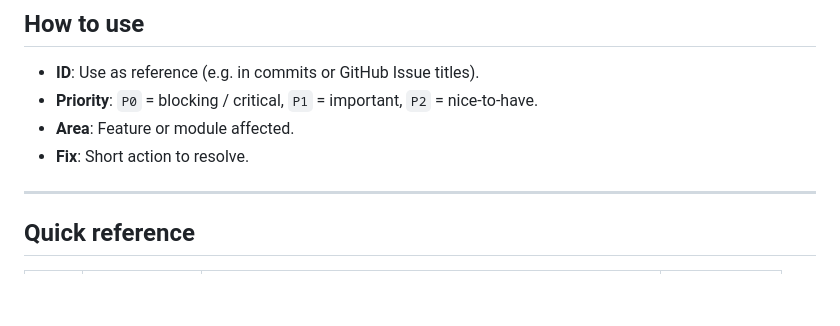
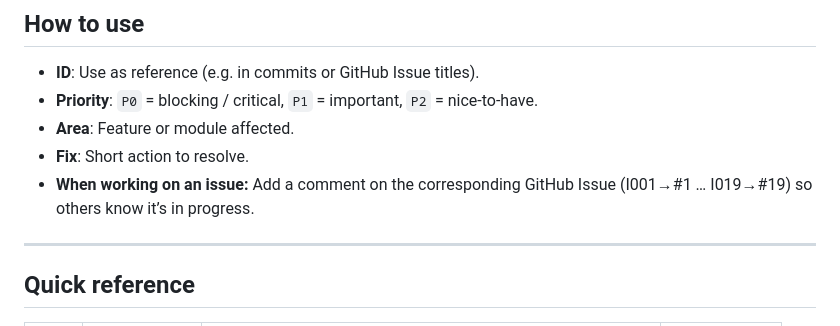
Before and after one commit to nero-01/Motus-Repo, a Markdown page: issues.md, the part around the change. GitHub-like rendering; blank space fills up the shorter version.

Commit message:
docs: Update issues.md to include comment instructions for issue tracking
- Added a note to encourage adding comments on GitHub Issues when working on an issue, improving collaboration and tracking of progress.

```diff
--- a/issues.md
+++ b/issues.md
@@ -10,6 +10,7 @@ This file lists known issues and incomplete work across the app so you can track
 - **Priority**: `P0` = blocking / critical, `P1` = important, `P2` = nice-to-have.
 - **Area**: Feature or module affected.
 - **Fix**: Short action to resolve.
+- **When working on an issue:** Add a comment on the corresponding GitHub Issue (I001→#1 … I019→#19) so others know it’s in progress.
 
 ---
 
```
